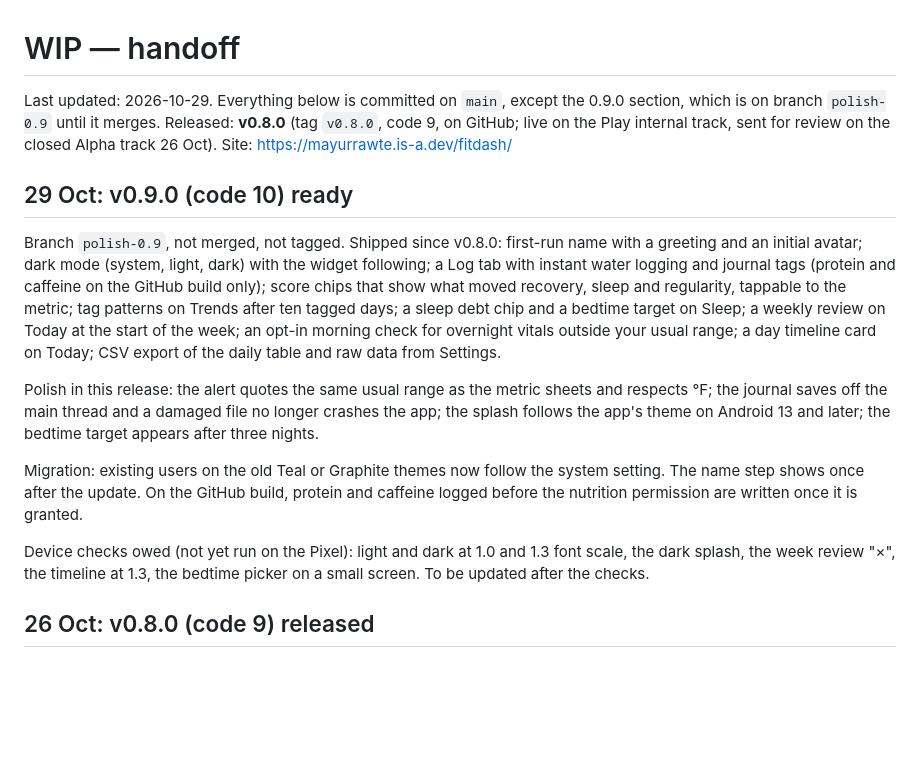
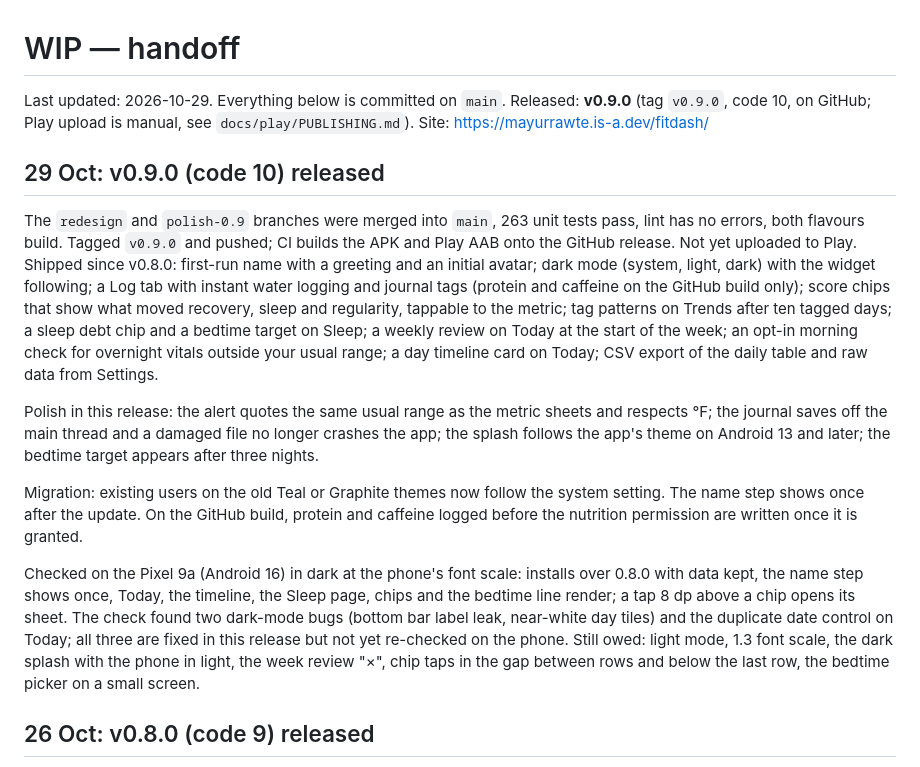
Before and after one commit to mayurrawte/fitdash, a Markdown page: WIP.md, the part around the change. GitHub-like rendering; blank space fills up the shorter version.

Commit message:
v0.9.0: name, dark mode, Log tab, score chips, tag patterns, sleep debt, weekly review, morning check, day timeline, CSV export

```diff
--- a/WIP.md
+++ b/WIP.md
@@ -1,16 +1,16 @@
 # WIP — handoff
 
-Last updated: 2026-10-29. Everything below is committed on `main`, except the 0.9.0 section, which is on branch `polish-0.9` until it merges. Released: **v0.8.0** (tag `v0.8.0`, code 9, on GitHub; live on the Play internal track, sent for review on the closed Alpha track 26 Oct). Site: https://mayurrawte.is-a.dev/fitdash/
+Last updated: 2026-10-29. Everything below is committed on `main`. Released: **v0.9.0** (tag `v0.9.0`, code 10, on GitHub; Play upload is manual, see `docs/play/PUBLISHING.md`). Site: https://mayurrawte.is-a.dev/fitdash/
 
-## 29 Oct: v0.9.0 (code 10) ready
+## 29 Oct: v0.9.0 (code 10) released
 
-Branch `polish-0.9`, not merged, not tagged. Shipped since v0.8.0: first-run name with a greeting and an initial avatar; dark mode (system, light, dark) with the widget following; a Log tab with instant water logging and journal tags (protein and caffeine on the GitHub build only); score chips that show what moved recovery, sleep and regularity, tappable to the metric; tag patterns on Trends after ten tagged days; a sleep debt chip and a bedtime target on Sleep; a weekly review on Today at the start of the week; an opt-in morning check for overnight vitals outside your usual range; a day timeline card on Today; CSV export of the daily table and raw data from Settings.
+The `redesign` and `polish-0.9` branches were merged into `main`, 263 unit tests pass, lint has no errors, both flavours build. Tagged `v0.9.0` and pushed; CI builds the APK and Play AAB onto the GitHub release. Not yet uploaded to Play. Shipped since v0.8.0: first-run name with a greeting and an initial avatar; dark mode (system, light, dark) with the widget following; a Log tab with instant water logging and journal tags (protein and caffeine on the GitHub build only); score chips that show what moved recovery, sleep and regularity, tappable to the metric; tag patterns on Trends after ten tagged days; a sleep debt chip and a bedtime target on Sleep; a weekly review on Today at the start of the week; an opt-in morning check for overnight vitals outside your usual range; a day timeline card on Today; CSV export of the daily table and raw data from Settings.
 
 Polish in this release: the alert quotes the same usual range as the metric sheets and respects °F; the journal saves off the main thread and a damaged file no longer crashes the app; the splash follows the app's theme on Android 13 and later; the bedtime target appears after three nights.
 
 Migration: existing users on the old Teal or Graphite themes now follow the system setting. The name step shows once after the update. On the GitHub build, protein and caffeine logged before the nutrition permission are written once it is granted.
 
-Device checks owed (not yet run on the Pixel): light and dark at 1.0 and 1.3 font scale, the dark splash, the week review "×", the timeline at 1.3, the bedtime picker on a small screen. To be updated after the checks.
+Checked on the Pixel 9a (Android 16) in dark at the phone's font scale: installs over 0.8.0 with data kept, the name step shows once, Today, the timeline, the Sleep page, chips and the bedtime line render; a tap 8 dp above a chip opens its sheet. The check found two dark-mode bugs (bottom bar label leak, near-white day tiles) and the duplicate date control on Today; all three are fixed in this release but not yet re-checked on the phone. Still owed: light mode, 1.3 font scale, the dark splash with the phone in light, the week review "×", chip taps in the gap between rows and below the last row, the bedtime picker on a small screen.
 
 ## 26 Oct: v0.8.0 (code 9) released
 
```
